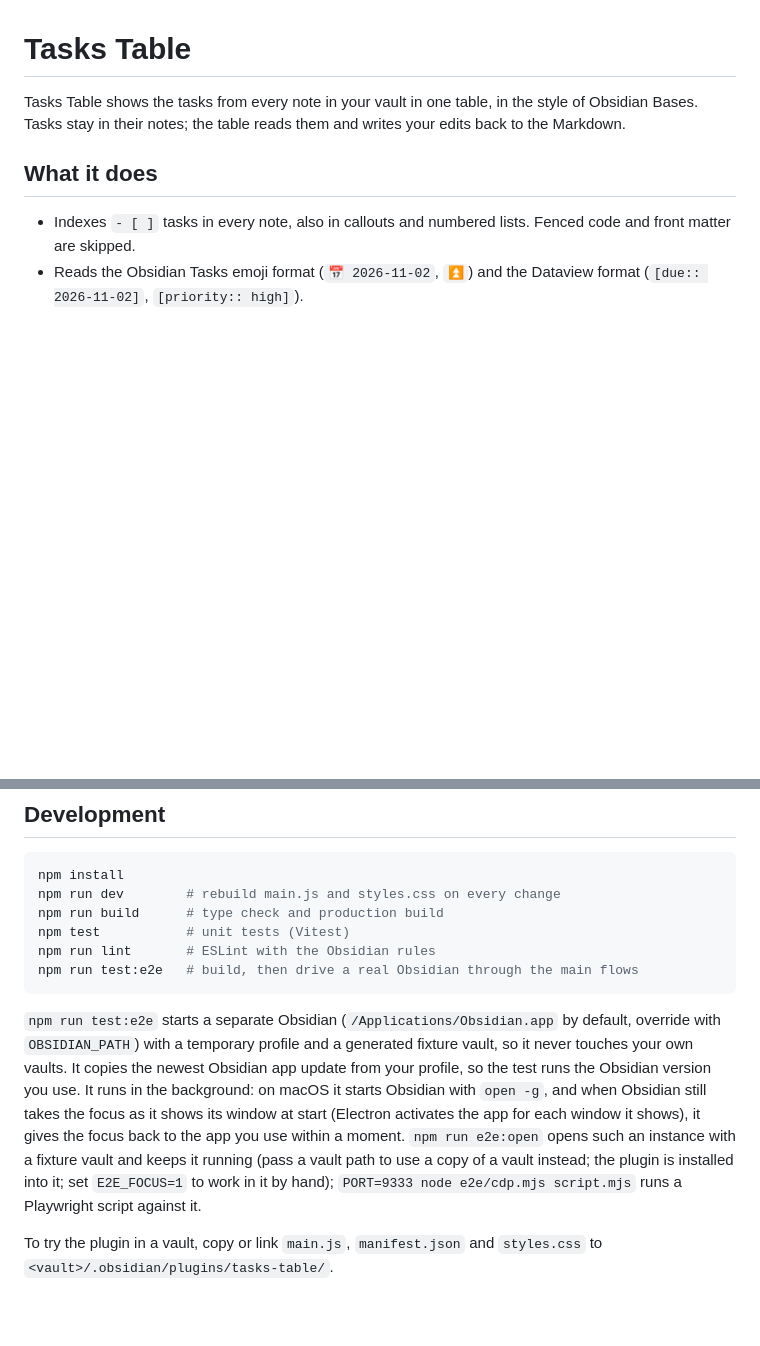
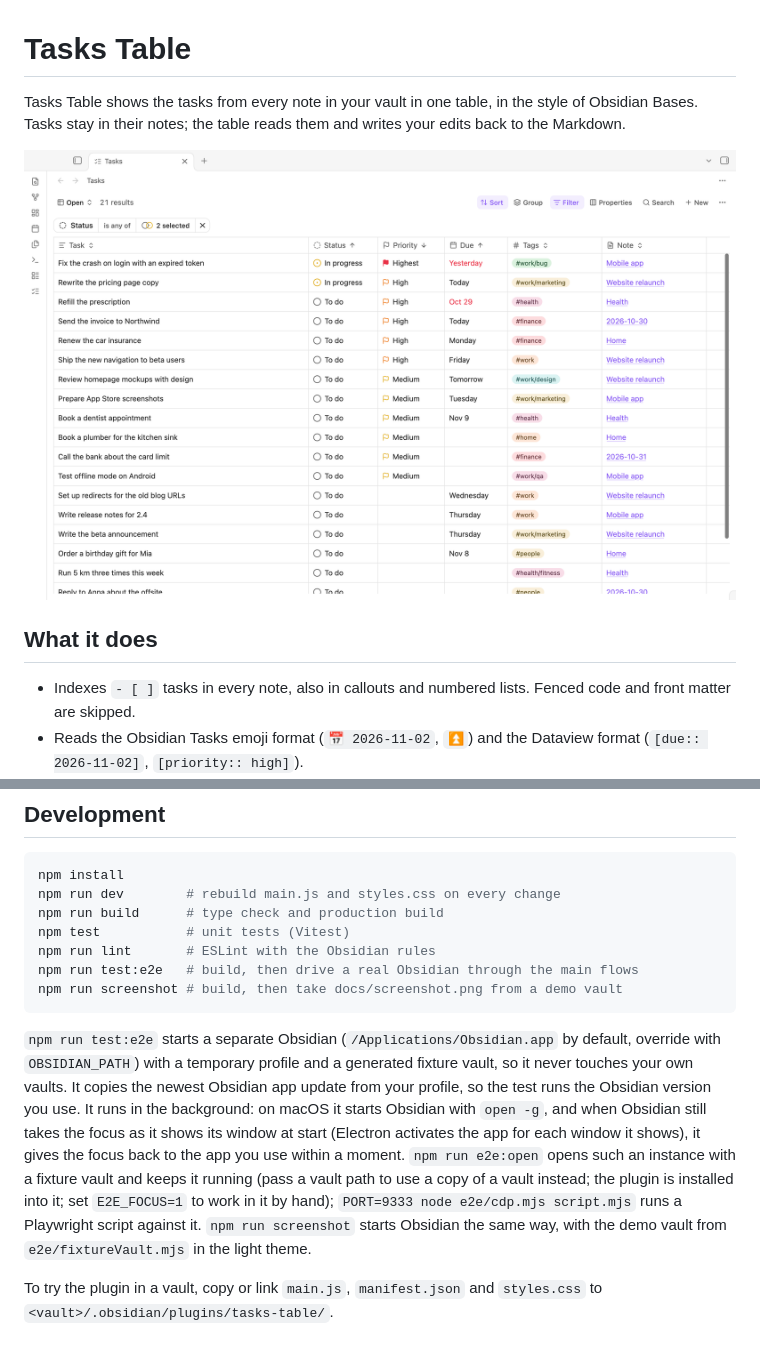
Before and after one commit to kamil-rudnicki/obsidian-tasks-table, a Markdown page: README.md, 2 parts joined by grey strips. GitHub-like rendering; pictures changed too: docs/screenshot.png (added); blank space fills up the shorter version.

````diff
--- a/README.md
+++ b/README.md
@@ -1,6 +1,8 @@
 # Tasks Table
 
 Tasks Table shows the tasks from every note in your vault in one table, in the style of Obsidian Bases. Tasks stay in their notes; the table reads them and writes your edits back to the Markdown.
+
+![The Open view of Tasks Table: open tasks from several notes, with their status, priority, due date, tags and note](docs/screenshot.png)
 
 ## What it does
 
@@ -49,9 +51,10 @@ npm run build      # type check and production build
 npm test           # unit tests (Vitest)
 npm run lint       # ESLint with the Obsidian rules
 npm run test:e2e   # build, then drive a real Obsidian through the main flows
+npm run screenshot # build, then take docs/screenshot.png from a demo vault
 ```
 
-`npm run test:e2e` starts a separate Obsidian (`/Applications/Obsidian.app` by default, override with `OBSIDIAN_PATH`) with a temporary profile and a generated fixture vault, so it never touches your own vaults. It copies the newest Obsidian app update from your profile, so the test runs the Obsidian version you use. It runs in the background: on macOS it starts Obsidian with `open -g`, and when Obsidian still takes the focus as it shows its window at start (Electron activates the app for each window it shows), it gives the focus back to the app you use within a moment. `npm run e2e:open` opens such an instance with a fixture vault and keeps it running (pass a vault path to use a copy of a vault instead; the plugin is installed into it; set `E2E_FOCUS=1` to work in it by hand); `PORT=9333 node e2e/cdp.mjs script.mjs` runs a Playwright script against it.
+`npm run test:e2e` starts a separate Obsidian (`/Applications/Obsidian.app` by default, override with `OBSIDIAN_PATH`) with a temporary profile and a generated fixture vault, so it never touches your own vaults. It copies the newest Obsidian app update from your profile, so the test runs the Obsidian version you use. It runs in the background: on macOS it starts Obsidian with `open -g`, and when Obsidian still takes the focus as it shows its window at start (Electron activates the app for each window it shows), it gives the focus back to the app you use within a moment. `npm run e2e:open` opens such an instance with a fixture vault and keeps it running (pass a vault path to use a copy of a vault instead; the plugin is installed into it; set `E2E_FOCUS=1` to work in it by hand); `PORT=9333 node e2e/cdp.mjs script.mjs` runs a Playwright script against it. `npm run screenshot` starts Obsidian the same way, with the demo vault from `e2e/fixtureVault.mjs` in the light theme.
 
 To try the plugin in a vault, copy or link `main.js`, `manifest.json` and `styles.css` to `<vault>/.obsidian/plugins/tasks-table/`.
 
````
Also changed, not shown: 3 other files.
